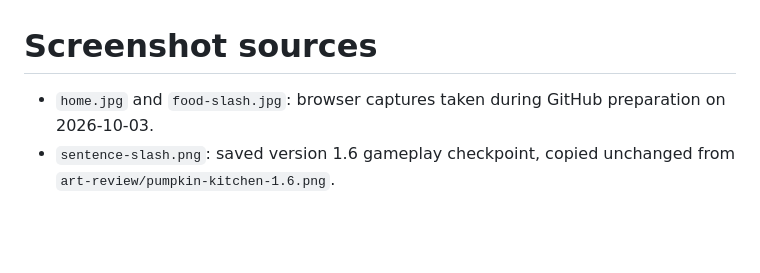
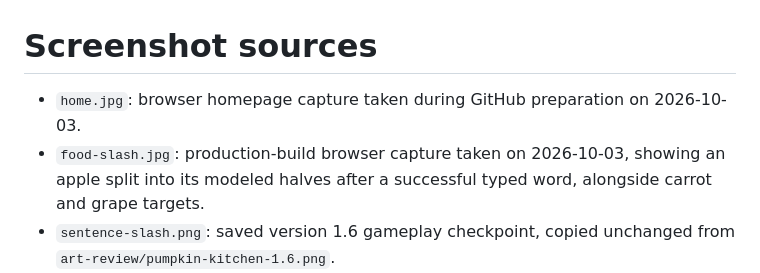
Before and after one commit to pixelsncodes/typeslasher, a Markdown page: docs/screenshots/README.md, the part around the change. Rendered like a GitHub page; blank space fills up the shorter version.

```diff
--- a/docs/screenshots/README.md
+++ b/docs/screenshots/README.md
@@ -1,6 +1,7 @@
 # Screenshot sources
 
-- `home.jpg` and `food-slash.jpg`: browser captures taken during GitHub preparation on 2026-10-03.
+- `home.jpg`: browser homepage capture taken during GitHub preparation on 2026-10-03.
+- `food-slash.jpg`: production-build browser capture taken on 2026-10-03, showing an apple split into its modeled halves after a successful typed word, alongside carrot and grape targets.
 - `sentence-slash.png`: saved version 1.6 gameplay checkpoint, copied unchanged from `art-review/pumpkin-kitchen-1.6.png`.
 - `garden-assets.png`, `market-assets.png`, and `pantry-assets.png`: Blender whole/cut review sheets, copied unchanged from the corresponding `art-review/*-review.png` files.
 - `kitchen-render.png`: Blender review render, copied unchanged from `art-review/kitchen-daylight-v2.png`.
```
Also changed, not shown: README.md (+7 -1 lines), docs/PORTFOLIO.md (+2 -1 lines), docs/screenshots/food-slash.jpg.
